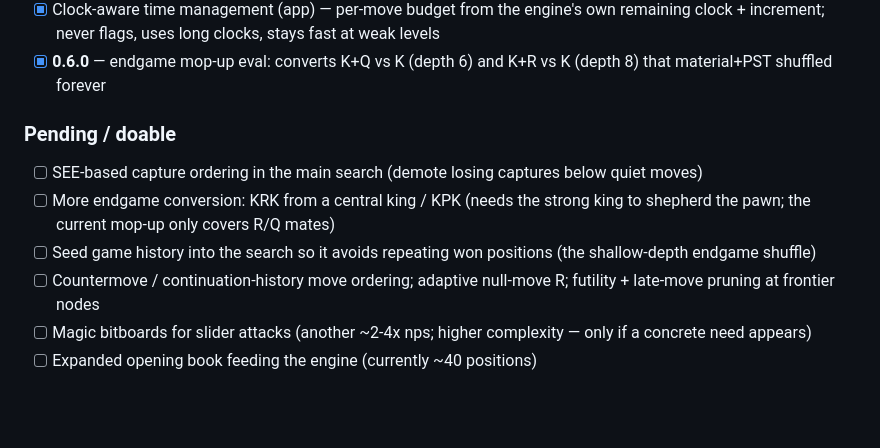
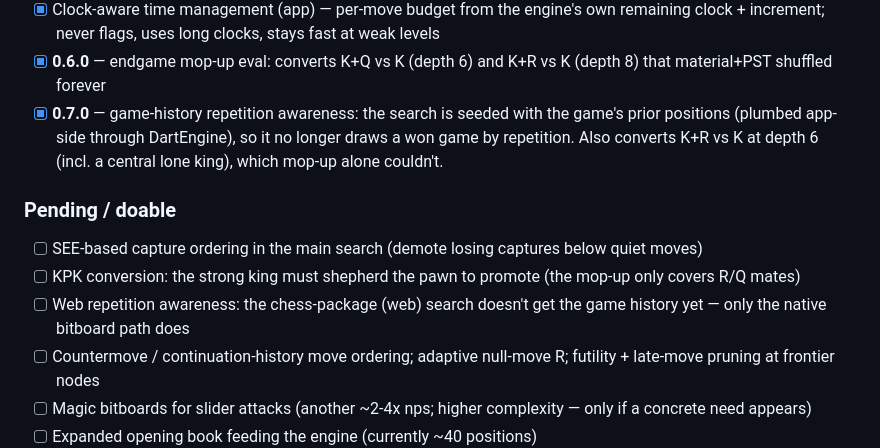
Before and after one commit to CrispStrobe/CrispChess, a Markdown page: PLAN.md, the part around the change. GitHub-like rendering; blank space fills up the shorter version.

Commit message:
docs: mark 0.7.0 game-history repetition awareness done in PLAN
Co-Authored-By: Claude Opus 4.8 (1M context) <noreply@anthropic.com>

```diff
--- a/PLAN.md
+++ b/PLAN.md
@@ -483,14 +483,18 @@ _License: all engine code MIT, no new dependencies._
   weak levels
 - [x] **0.6.0** — endgame mop-up eval: converts K+Q vs K (depth 6) and K+R vs K
   (depth 8) that material+PST shuffled forever
+- [x] **0.7.0** — game-history repetition awareness: the search is seeded with
+  the game's prior positions (plumbed app-side through DartEngine), so it no
+  longer draws a won game by repetition. Also converts K+R vs K at depth 6
+  (incl. a central lone king), which mop-up alone couldn't.
 
 ### Pending / doable
 - [ ] SEE-based capture ordering in the main search (demote losing captures
   below quiet moves)
-- [ ] More endgame conversion: KRK from a central king / KPK (needs the strong
-  king to shepherd the pawn; the current mop-up only covers R/Q mates)
-- [ ] Seed game history into the search so it avoids repeating won positions
-      (the shallow-depth endgame shuffle)
+- [ ] KPK conversion: the strong king must shepherd the pawn to promote (the
+  mop-up only covers R/Q mates)
+- [ ] Web repetition awareness: the chess-package (web) search doesn't get the
+  game history yet — only the native bitboard path does
 - [ ] Countermove / continuation-history move ordering; adaptive null-move R;
   futility + late-move pruning at frontier nodes
 - [ ] Magic bitboards for slider attacks (another ~2-4x nps; higher complexity —
```
